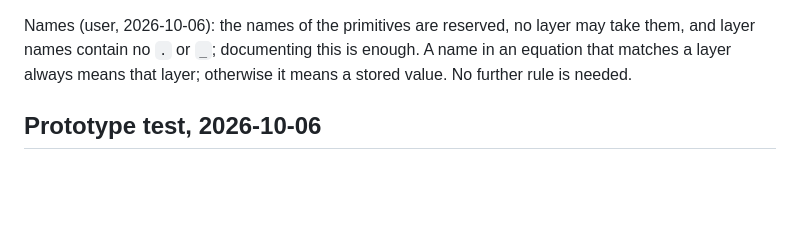
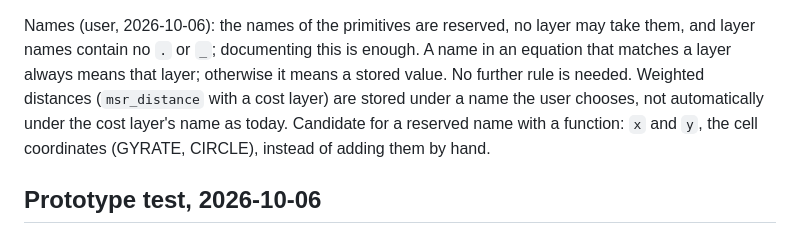
Before and after one commit to resonantia-earth/mosaik, a Markdown page: inst/design/groups_and_focus.md, the part around the change. Rendered like a GitHub page; blank space fills up the shorter version.

Commit message:
Design note: user-named weighted distances; x and y as candidates
Co-Authored-By: Claude Opus 5.5 <noreply@anthropic.com>

```diff
--- a/inst/design/groups_and_focus.md
+++ b/inst/design/groups_and_focus.md
@@ -102,7 +102,11 @@ same way (`cost.self`).
 Names (user, 2026-10-06): the names of the primitives are reserved, no layer
 may take them, and layer names contain no `.` or `_`; documenting this is
 enough. A name in an equation that matches a layer always means that layer;
-otherwise it means a stored value. No further rule is needed.
+otherwise it means a stored value. No further rule is needed. Weighted
+distances (`msr_distance` with a cost layer) are stored under a name the
+user chooses, not automatically under the cost layer's name as today.
+Candidate for a reserved name with a function: `x` and `y`, the cell
+coordinates (GYRATE, CIRCLE), instead of adding them by hand.
 
 ## Prototype test, 2026-10-06
 
```
